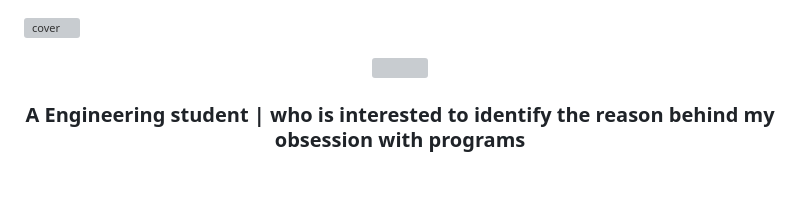
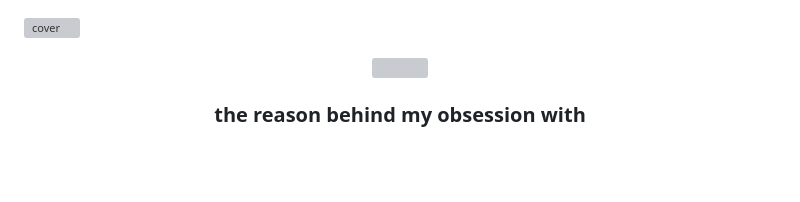
Before and after one commit to psyclox/psyclox, a Markdown page: README.md, the part around one of its changes. Drawn GitHub-style; grey boxes are pictures that could not be loaded.

```diff
--- a/README.md
+++ b/README.md
@@ -5,6 +5,6 @@
 </p>
 
 
-<h3 align="center">A Engineering student | who is interested to identify the reason behind my obsession with programs</h3>
+<h3 align="center"> the reason behind my obsession with </h3>
 <br>
 
```
Also changed, not shown: other parts of README.md (+2 -2 lines).
